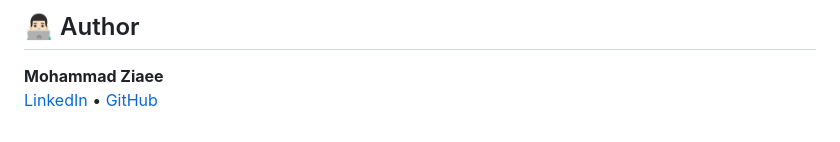
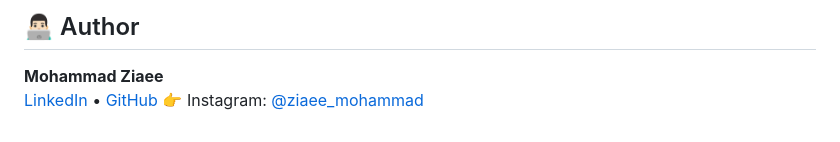
Before and after one commit to ziaee-mohammad/Road-Anomaly-Detection, a Markdown page: README.md, the part around the change. GitHub-like rendering.

```diff
--- a/README.md
+++ b/README.md
@@ -344,3 +344,4 @@ Please follow the instructions in the [**`do this setup.md`**](https://github.co
 ## 👨🏻‍💻 Author
 **Mohammad Ziaee**
 [LinkedIn](https://www.linkedin.com/in/mohammad-ziaee) • [GitHub](https://github.com/ziaee-mohammad)
+👉 Instagram: [@ziaee_mohammad](https://www.instagram.com/ziaee_mohammad/)
```
